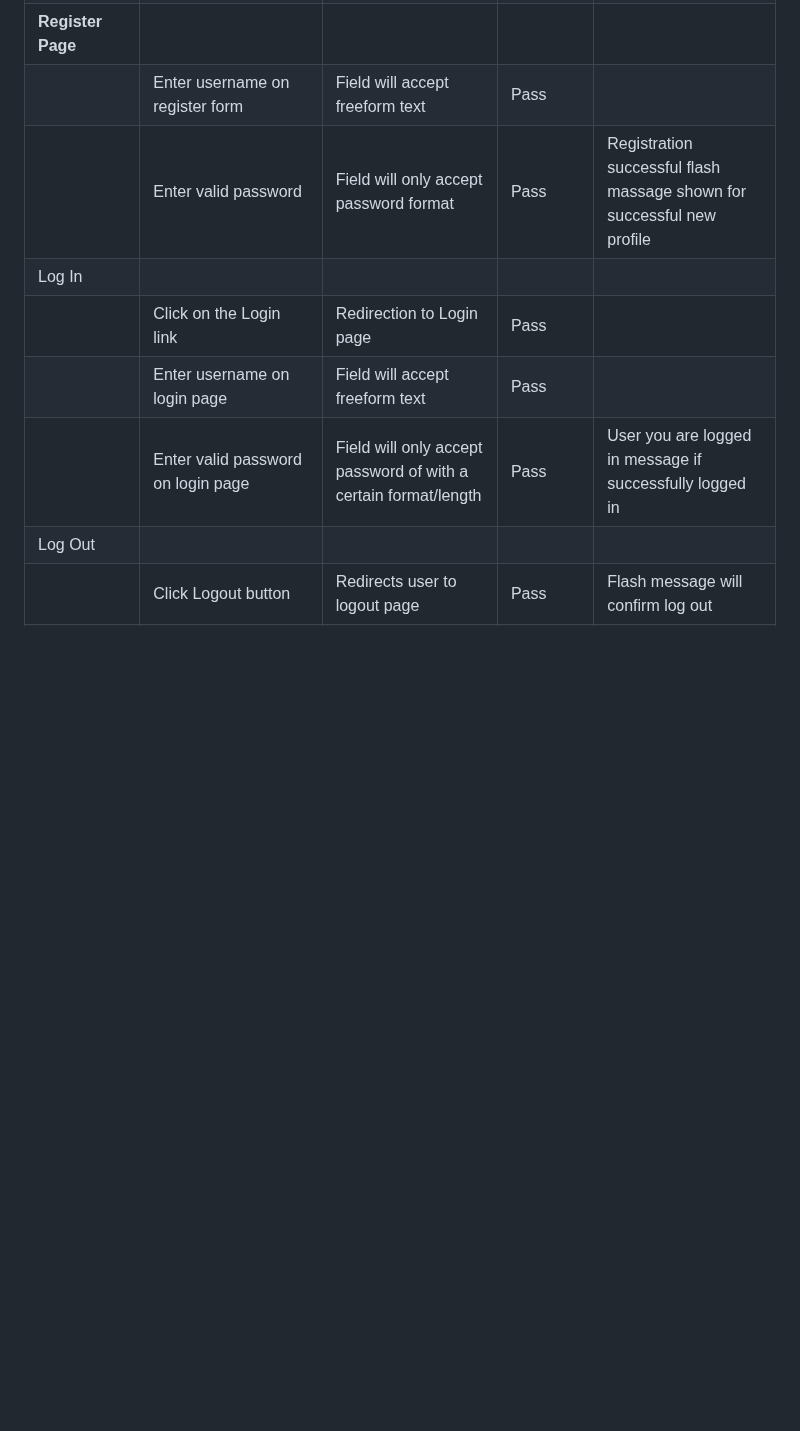
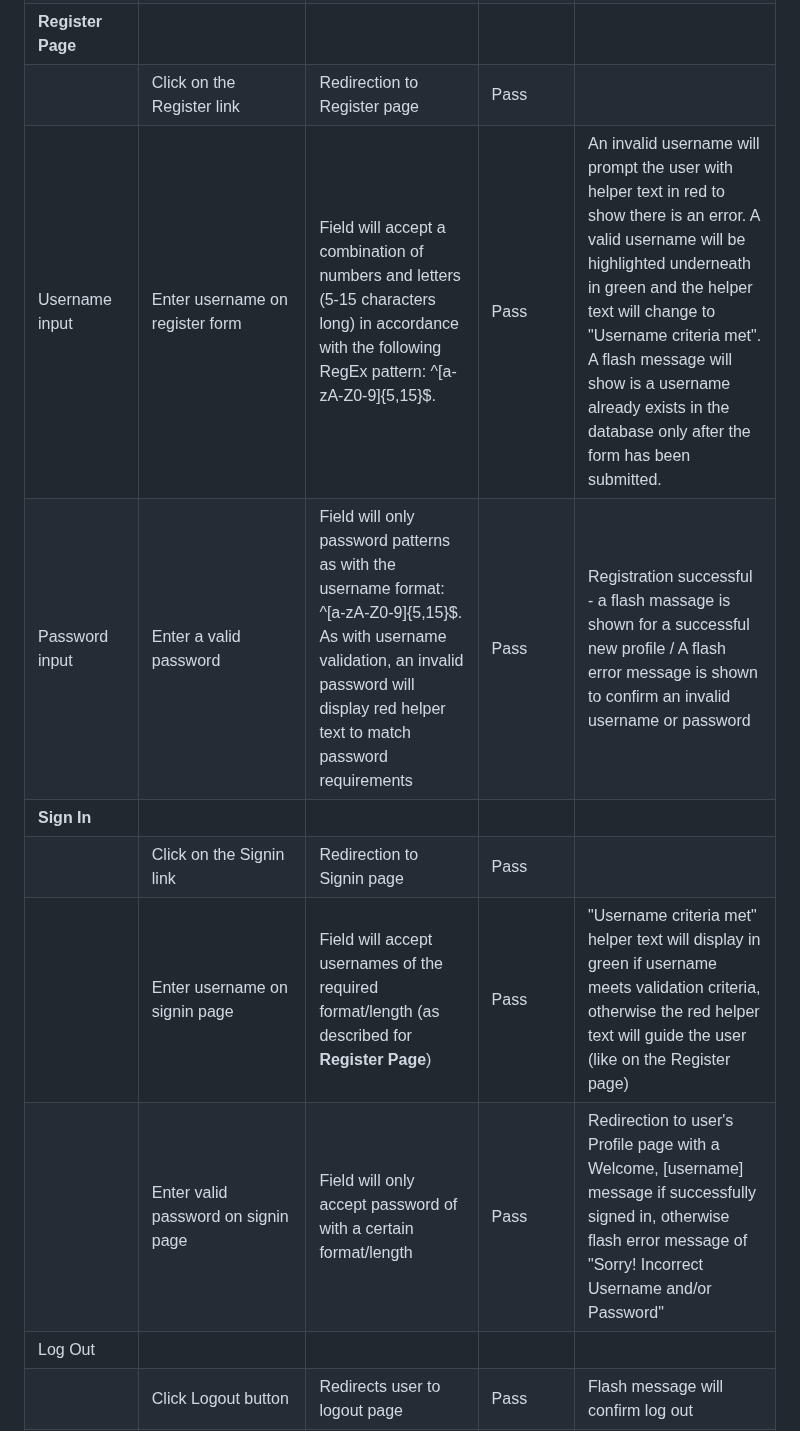
Before and after one commit to tarahwaters/milestone-project3, a Markdown page: TESTING.md, the part around the change. Drawn GitHub-style; blank space fills up the shorter version.

Commit message:
Add Signin manual testing

```diff
--- a/TESTING.md
+++ b/TESTING.md
@@ -133,12 +133,13 @@ Defensive programming was manually tested with the below user acceptance testing
 | Close a published Cafe Card | Click on the Country image / Cafe name / chevron icon to close the expanded view | The cafe card returns to the original format of Country image / Cafe name / City name as visible to the user | Pass | Applicable to **All Pages** |
 | Footer Social Links | Click the LinkedIn / Github icons | Profile pages for Tarah Waters' LinkedIn / Github will open in a new tab | Pass | Applicable to **All Pages** |
 | **Register Page** | | | | |
-| | Enter username on register form | Field will accept freeform text | Pass | |
-| | Enter valid password | Field will only accept password format | Pass | Registration successful flash massage shown for successful new profile |
-| Log In | | | | |
-| | Click on the Login link | Redirection to Login page | Pass | |
-| | Enter username on login page | Field will accept freeform text | Pass | |
-| | Enter valid password on login page | Field will only accept password of with a certain format/length | Pass | User you are logged in message if successfully logged in |
+| | Click on the Register link | Redirection to Register page | Pass | |
+| Username input | Enter username on register form | Field will accept a combination of numbers and letters (5-15 characters long) in accordance with the following RegEx pattern: ^[a-zA-Z0-9]{5,15}$. | Pass | An invalid username will prompt the user with helper text in red to show there is an error. A valid username will be highlighted underneath in green and the helper text will change to "Username criteria met". A flash message will show is a username already exists in the database only after the form has been submitted. |
+| Password input | Enter a valid password | Field will only password patterns as with the username format: ^[a-zA-Z0-9]{5,15}$. As with username validation, an invalid password will display red helper text to match password requirements | Pass | Registration successful - a flash massage is shown for a successful new profile / A flash error message is shown to confirm an invalid username or password |
+| **Sign In** | | | | |
+| | Click on the Signin link | Redirection to Signin page | Pass | |
+| | Enter username on signin page | Field will accept usernames of the required format/length (as described for **Register Page**) | Pass | "Username criteria met" helper text will display in green if username meets validation criteria, otherwise the red helper text will guide the user (like on the Register page) |
+| | Enter valid password on signin page | Field will only accept password of with a certain format/length | Pass | Redirection to user's Profile page with a Welcome, [username] message if successfully signed in, otherwise flash error message of "Sorry! Incorrect Username and/or Password" |
 | Log Out | | | | |
 | | Click Logout button | Redirects user to logout page | Pass | Flash message will confirm log out |
 | Profile | | | | |
```
